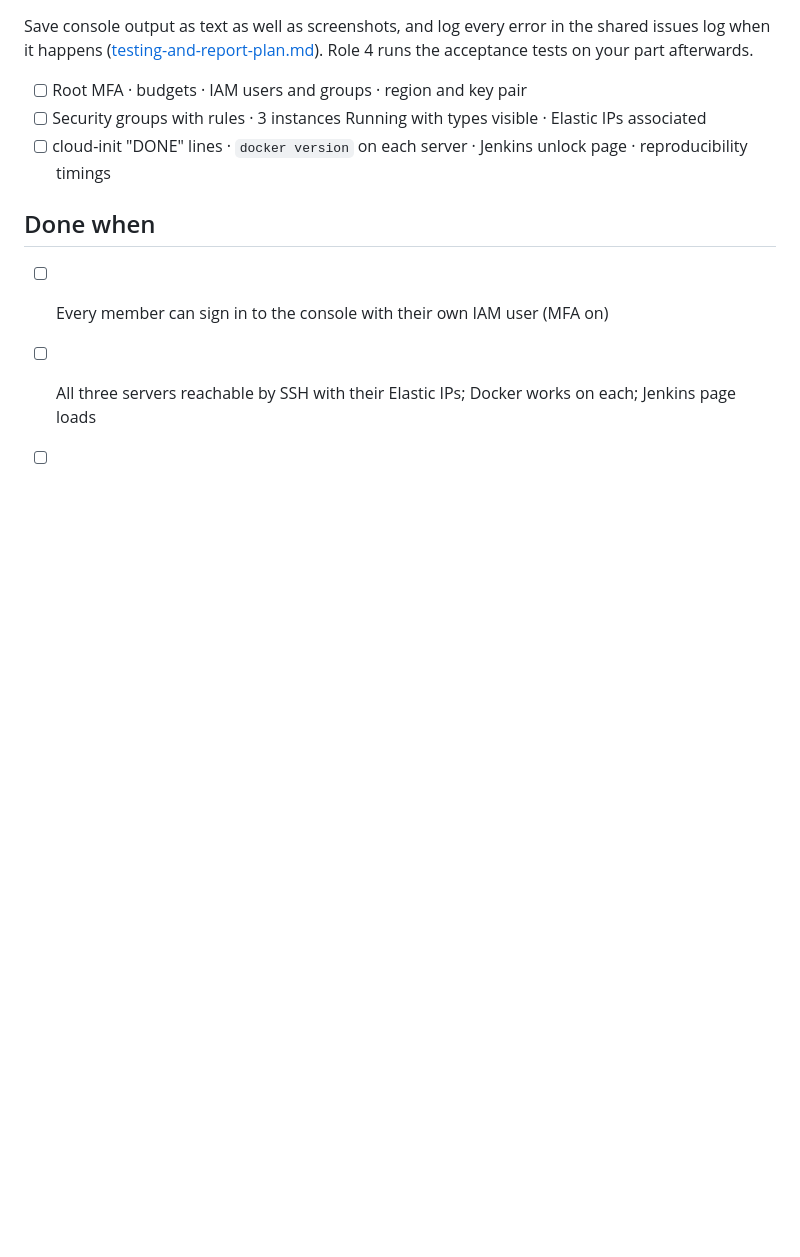
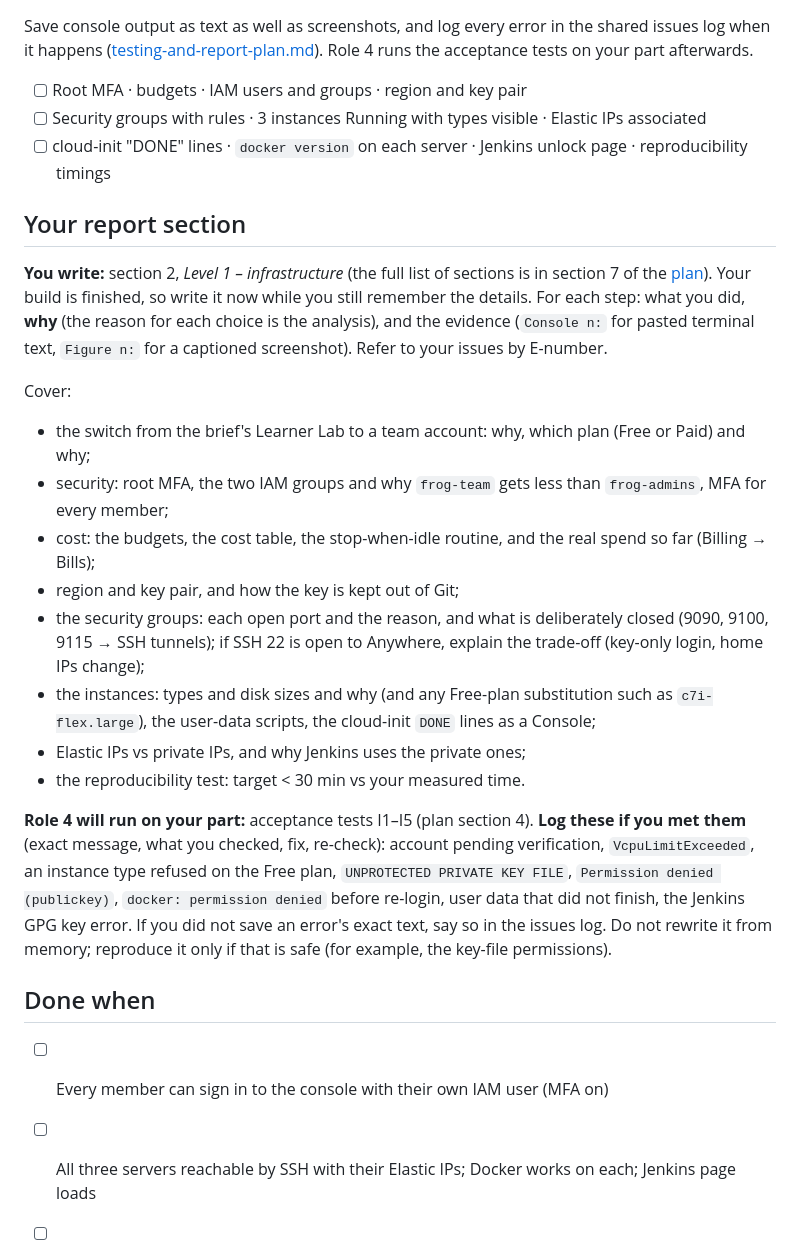
Before and after one commit to Nguyenstudent/COS40006, a Markdown page: group-project/role-1-infrastructure.md, the part around the change. Rendered like a GitHub page; blank space fills up the shorter version.

```diff
--- a/group-project/role-1-infrastructure.md
+++ b/group-project/role-1-infrastructure.md
@@ -209,6 +209,32 @@ Save console output as text as well as screenshots, and log every error in the s
 - [ ] Security groups with rules · 3 instances Running with types visible · Elastic IPs associated
 - [ ] cloud-init "DONE" lines · `docker version` on each server · Jenkins unlock page · reproducibility timings
 
+## Your report section
+
+**You write:** section 2, *Level 1 – infrastructure* (the full list of sections is in section 7 of the
+[plan](testing-and-report-plan.md)). Your build is finished, so write it now while you still remember the details.
+For each step: what you did, **why** (the reason for each choice is the analysis), and the evidence
+(`Console n:` for pasted terminal text, `Figure n:` for a captioned screenshot). Refer to your issues by E-number.
+
+Cover:
+- the switch from the brief's Learner Lab to a team account: why, which plan (Free or Paid) and why;
+- security: root MFA, the two IAM groups and why `frog-team` gets less than `frog-admins`, MFA for every member;
+- cost: the budgets, the cost table, the stop-when-idle routine, and the real spend so far (Billing → Bills);
+- region and key pair, and how the key is kept out of Git;
+- the security groups: each open port and the reason, and what is deliberately closed (9090, 9100, 9115 → SSH tunnels);
+  if SSH 22 is open to Anywhere, explain the trade-off (key-only login, home IPs change);
+- the instances: types and disk sizes and why (and any Free-plan substitution such as `c7i-flex.large`), the user-data
+  scripts, the cloud-init `DONE` lines as a Console;
+- Elastic IPs vs private IPs, and why Jenkins uses the private ones;
+- the reproducibility test: target < 30 min vs your measured time.
+
+**Role 4 will run on your part:** acceptance tests I1–I5 (plan section 4).
+**Log these if you met them** (exact message, what you checked, fix, re-check): account pending verification,
+`VcpuLimitExceeded`, an instance type refused on the Free plan, `UNPROTECTED PRIVATE KEY FILE`,
+`Permission denied (publickey)`, `docker: permission denied` before re-login, user data that did not finish, the
+Jenkins GPG key error. If you did not save an error's exact text, say so in the issues log. Do not rewrite it from
+memory; reproduce it only if that is safe (for example, the key-file permissions).
+
 ## Done when
 
 - [ ] Every member can sign in to the console with their own IAM user (MFA on)
```
Also changed, not shown: group-project/role-2-cicd-pipeline.md (+26 -0 lines), group-project/role-3-application-testing.md (+24 -0 lines).
